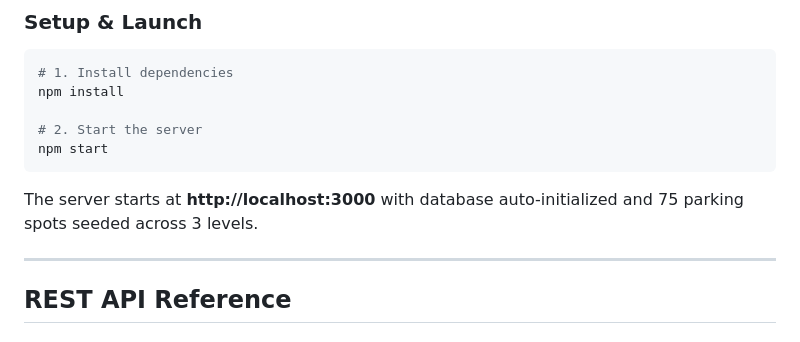
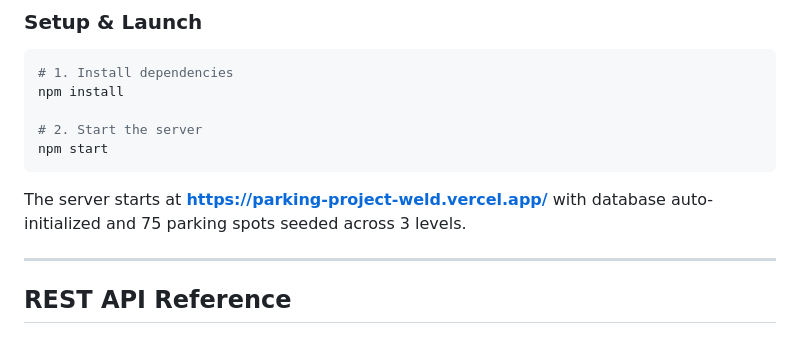
Before and after one commit to prakharjain13/ParkSense, a Markdown page: README.md, the part around the change. GitHub-like rendering.

Commit message:
Update server URL in README

````diff
--- a/README.md
+++ b/README.md
@@ -80,7 +80,7 @@ npm install
 npm start
 ```
 
-The server starts at **http://localhost:3000** with database auto-initialized and 75 parking spots seeded across 3 levels.
+The server starts at **https://parking-project-weld.vercel.app/** with database auto-initialized and 75 parking spots seeded across 3 levels.
 
 ---
 
````
